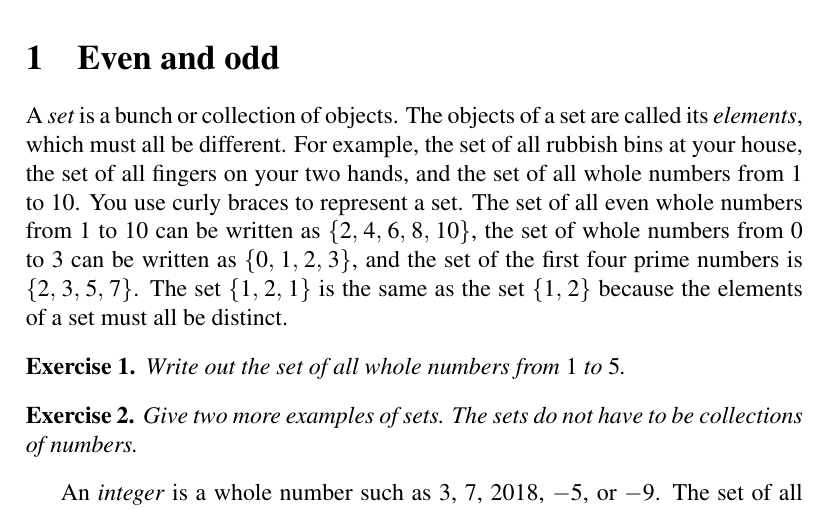
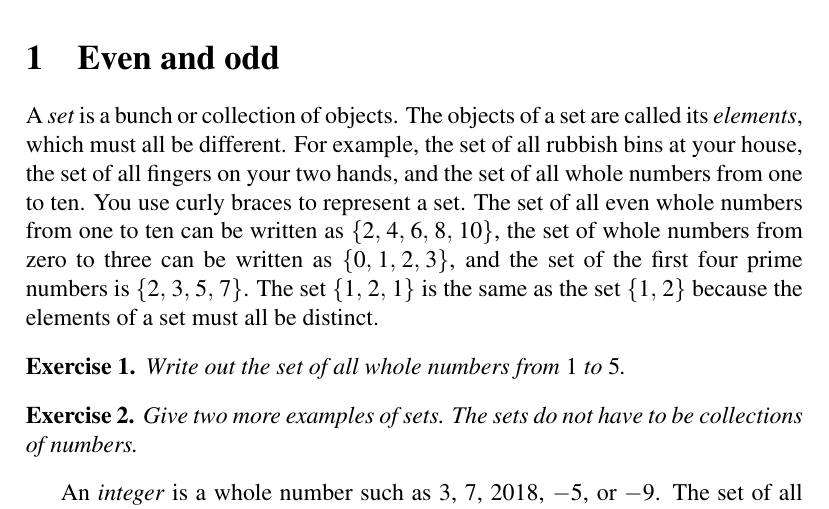
Before and after one commit to mvngu/hsnote, a LaTeX document (01_integers.tex): part of page 1 of 5, cut so that both start at the same text. Compiled offline with pdfLaTeX.

Commit message:
Some typo fixes.

```diff
--- a/01_integers.tex
+++ b/01_integers.tex
@@ -21,11 +21,11 @@
 A \emph{set} is a bunch or collection of objects.  The objects of a
 set are called its \emph{elements}, which must all be different.  For
 example, the set of all rubbish bins at your house, the set of all
-fingers on your two hands, and the set of all whole numbers from $1$
-to $10$.  You use curly braces to represent a set.  The set of all
-even whole numbers from $1$ to $10$ can be written as
-$\set{\quintuple{2}{4}{6}{8}{10}}$, the set of whole numbers from $0$
-to $3$ can be written as $\set{\quadruple{0}{1}{2}{3}}$, and the set
+fingers on your two hands, and the set of all whole numbers from one
+to ten.  You use curly braces to represent a set.  The set of all even
+whole numbers from one to ten can be written as
+$\set{\quintuple{2}{4}{6}{8}{10}}$, the set of whole numbers from zero
+to three can be written as $\set{\quadruple{0}{1}{2}{3}}$, and the set
 of the first four prime numbers is $\set{\quadruple{2}{3}{5}{7}}$.
 The set $\set{\triple{1}{2}{1}}$ is the same as the set
 $\set{\pair{1}{2}}$ because the elements of a set must all be
```
